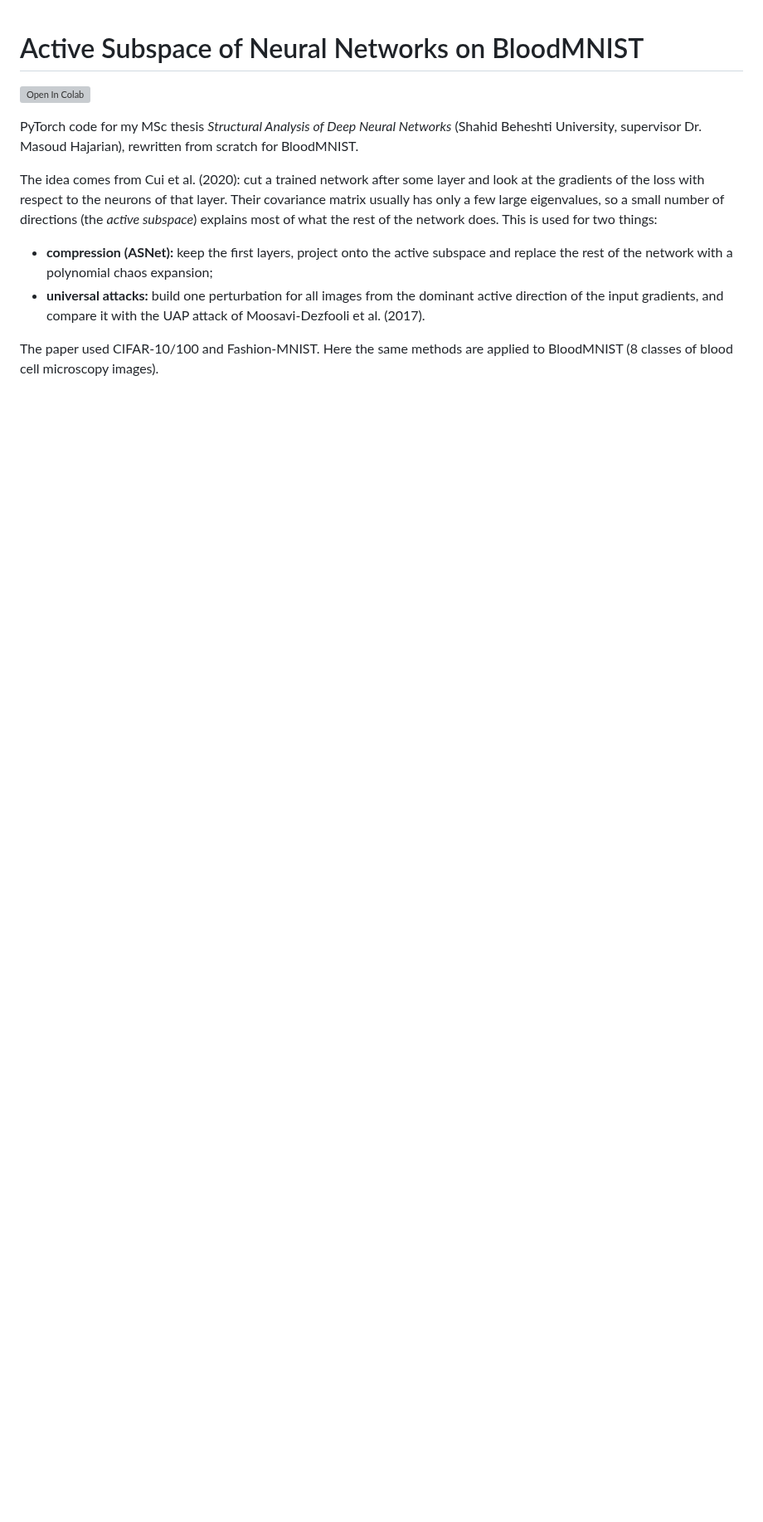
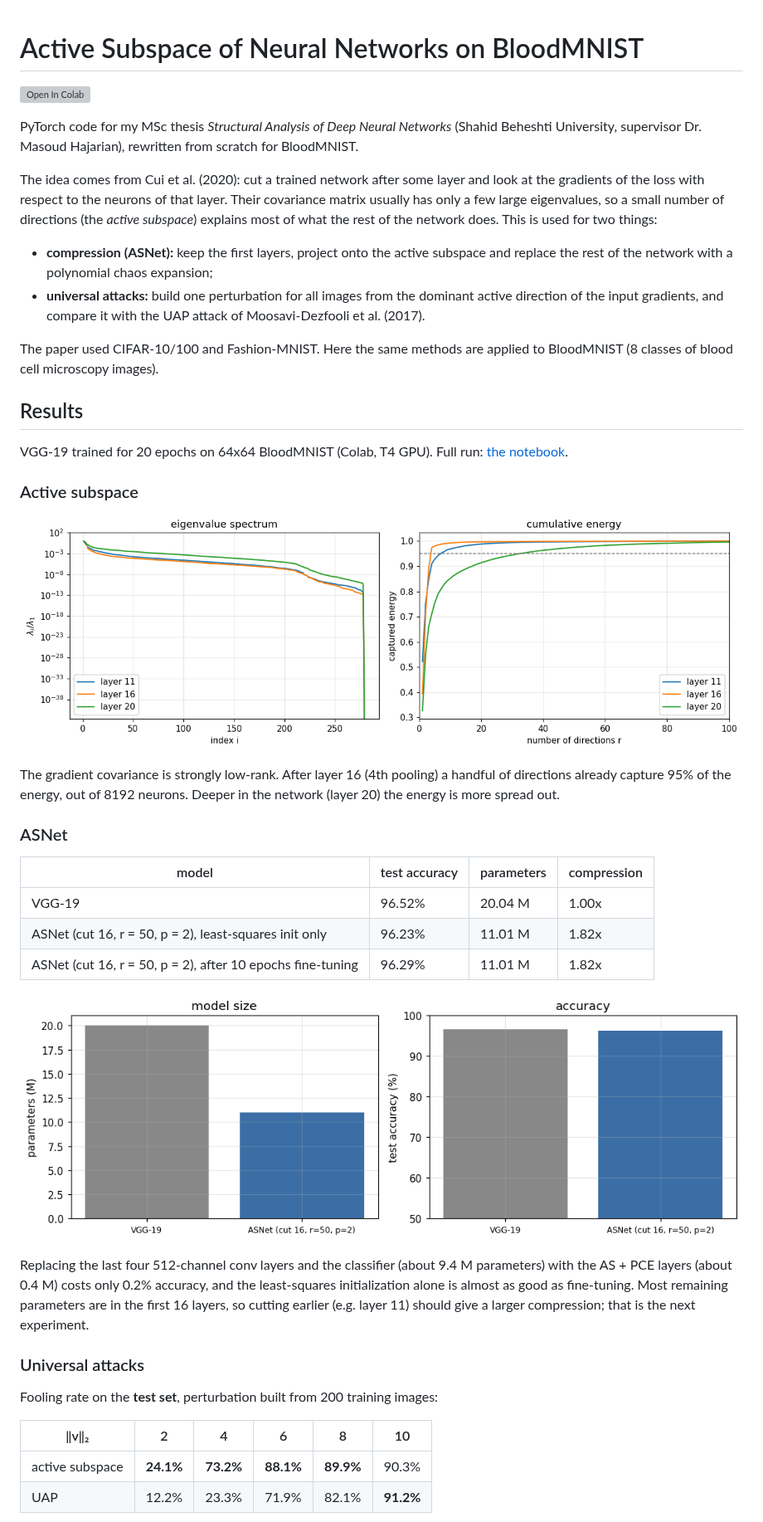
Before and after one commit to fatemehsalmani75/active-subspace-bloodmnist, a Markdown page: README.md, the part around one of its changes. Shown at 83% size. Drawn GitHub-style; pictures changed too: figures/asnet.png (added), figures/spectrum.png (added); blank space fills up the shorter version; grey boxes are pictures that could not be loaded.

Commit message:
Add results from the Colab run and fix spectrum plot range

```diff
--- a/README.md
+++ b/README.md
@@ -17,3 +17,39 @@ This is used for two things:
 
 The paper used CIFAR-10/100 and Fashion-MNIST. Here the same methods are applied to BloodMNIST
 (8 classes of blood cell microscopy images).
+
+## Results
+
+VGG-19 trained for 20 epochs on 64x64 BloodMNIST (Colab, T4 GPU). Full run: [the notebook](notebooks/bloodmnist_active_subspace.ipynb).
+
+### Active subspace
+
+![spectrum](figures/spectrum.png)
+
+The gradient covariance is strongly low-rank. After layer 16 (4th pooling) a handful of directions already capture
+95% of the energy, out of 8192 neurons. Deeper in the network (layer 20) the energy is more spread out.
+
+### ASNet
+
+| model | test accuracy | parameters | compression |
+|---|---|---|---|
+| VGG-19 | 96.52% | 20.04 M | 1.00x |
+| ASNet (cut 16, r = 50, p = 2), least-squares init only | 96.23% | 11.01 M | 1.82x |
+| ASNet (cut 16, r = 50, p = 2), after 10 epochs fine-tuning | 96.29% | 11.01 M | 1.82x |
+
+![asnet](figures/asnet.png)
+
+Replacing the last four 512-channel conv layers and the classifier (about 9.4 M parameters) with the AS + PCE
+layers (about 0.4 M) costs only 0.2% accuracy, and the
+least-squares initialization alone is almost as good as fine-tuning. Most remaining parameters are in the first 16
+layers, so cutting earlier (e.g. layer 11) should give a larger compression; that is the next experiment.
+
+### Universal attacks
+
+Fooling rate on the **test set**, perturbation built from 200 training images:
+
+| ‖v‖₂ | 2 | 4 | 6 | 8 | 10 |
+|---|---|---|---|---|---|
+| active subspace | **24.1%** | **73.2%** | **88.1%** | **89.9%** | 90.3% |
+| UAP | 12.2% | 23.3% | 71.9% | 82.1% | **91.2%** |
+
```
Also changed, not shown: other parts of README.md (+10 -0 lines), figures/attack.png (added), figures/examples.png (added), 1 other file.
